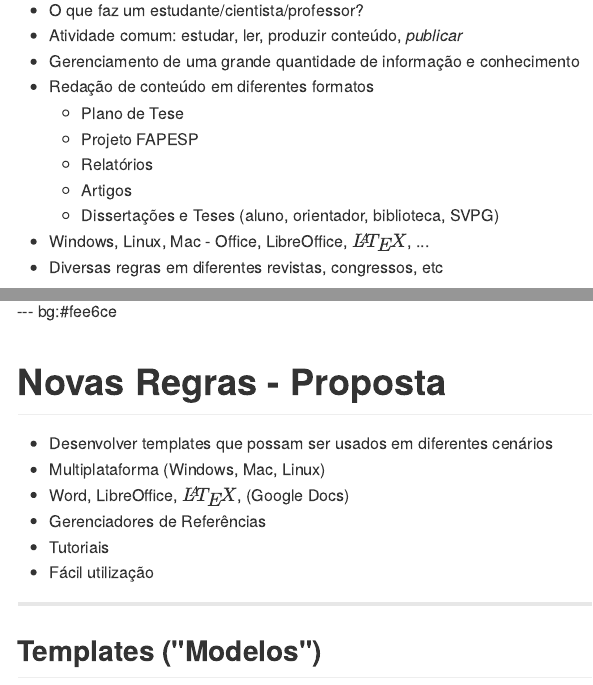
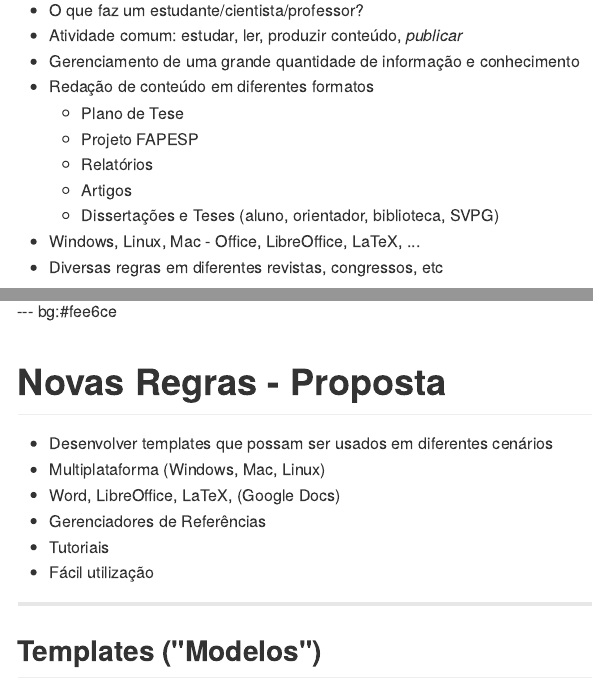
Before and after one commit to augusto-garcia/TemplatesESALQ, an R Markdown document (index.Rmd): the page in a window 1100 px wide, from 90 px down, and a second part further down, joined at a grey line. The pictures show the output file index.md that the author committed with the source, drawn offline in the style of GitHub.

Commit message:
Corrigindo formatação da palavra LaTeX

```diff
--- a/index.Rmd
+++ b/index.Rmd
@@ -22,7 +22,7 @@ mode        : selfcontained # {standalone, draft}
   - Relatórios
   - Artigos
   - Dissertações e Teses (aluno, orientador, biblioteca, SVPG)
-- Windows, Linux, Mac - Office, LibreOffice, $\LaTeX$, ...
+- Windows, Linux, Mac - Office, LibreOffice, LaTeX, ...
 - Diversas regras em diferentes revistas, congressos, etc
 
 ---
@@ -83,7 +83,7 @@ mode        : selfcontained # {standalone, draft}
 
 - Desenvolver templates que possam ser usados em diferentes cenários
 - Multiplataforma (Windows, Mac, Linux)
-- Word, LibreOffice, $\LaTeX$, (Google Docs)
+- Word, LibreOffice, LaTeX, (Google Docs)
 - Gerenciadores de Referências
 - Tutoriais
 - Fácil utilização
```
Also changed, not shown: index.html, index.md.
